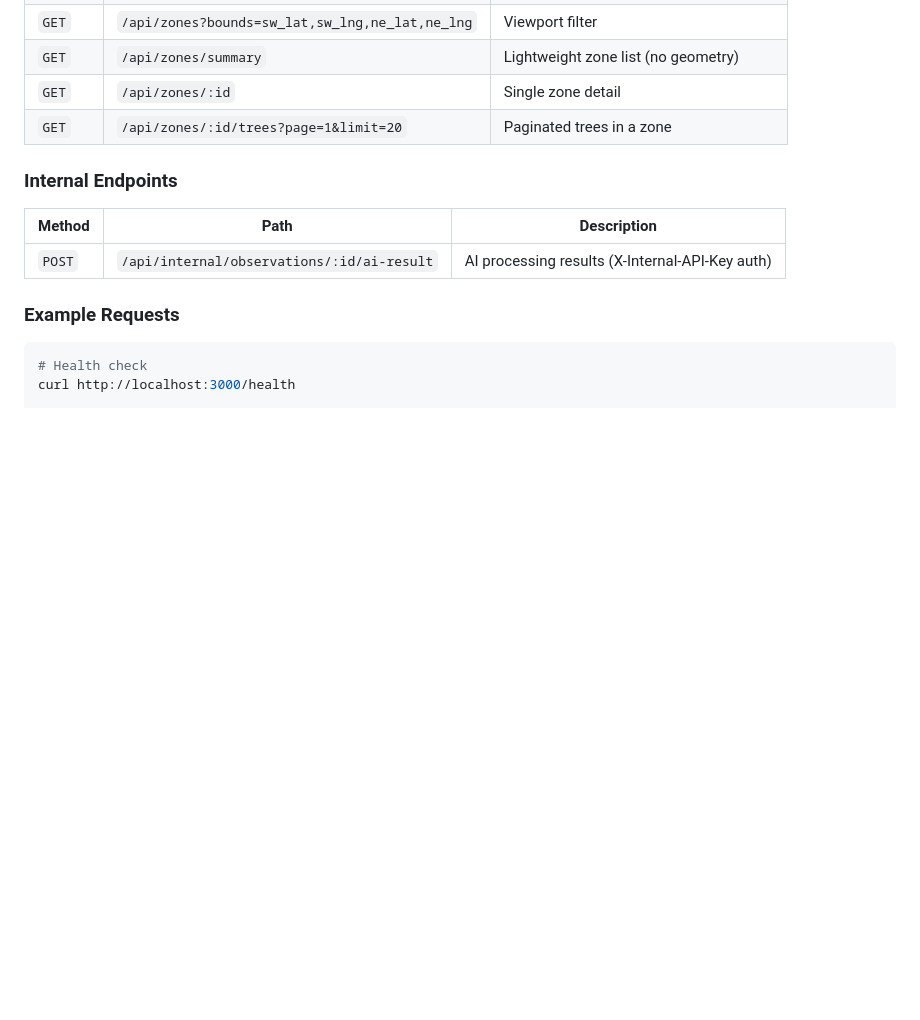
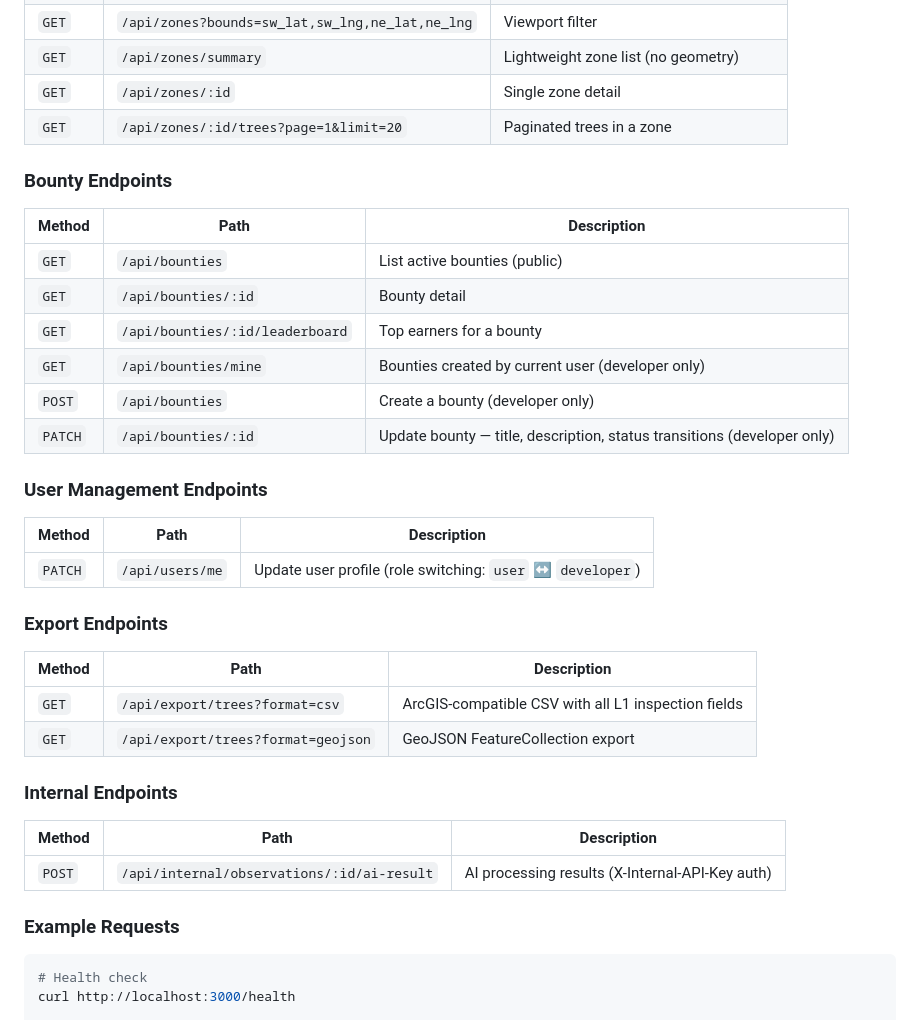
Before and after one commit to Durp06/UrbanPulseMapping-msclaw, a Markdown page: README.md, the part around one of its changes. GitHub-like rendering; blank space fills up the shorter version.

```diff
--- a/README.md
+++ b/README.md
@@ -173,6 +173,30 @@ All endpoints except `/health` require `Authorization: Bearer <token>` (in dev m
 | `GET` | `/api/zones/summary` | Lightweight zone list (no geometry) |
 | `GET` | `/api/zones/:id` | Single zone detail |
 | `GET` | `/api/zones/:id/trees?page=1&limit=20` | Paginated trees in a zone |
+
+### Bounty Endpoints
+
+| Method | Path | Description |
+|--------|------|-------------|
+| `GET` | `/api/bounties` | List active bounties (public) |
+| `GET` | `/api/bounties/:id` | Bounty detail |
+| `GET` | `/api/bounties/:id/leaderboard` | Top earners for a bounty |
+| `GET` | `/api/bounties/mine` | Bounties created by current user (developer only) |
+| `POST` | `/api/bounties` | Create a bounty (developer only) |
+| `PATCH` | `/api/bounties/:id` | Update bounty — title, description, status transitions (developer only) |
+
+### User Management Endpoints
+
+| Method | Path | Description |
+|--------|------|-------------|
+| `PATCH` | `/api/users/me` | Update user profile (role switching: `user` ↔ `developer`) |
+
+### Export Endpoints
+
+| Method | Path | Description |
+|--------|------|-------------|
+| `GET` | `/api/export/trees?format=csv` | ArcGIS-compatible CSV with all L1 inspection fields |
+| `GET` | `/api/export/trees?format=geojson` | GeoJSON FeatureCollection export |
 
 ### Internal Endpoints
 
```
Also changed, not shown: other parts of README.md (+40 -0 lines), docs/QA_REPORT.md (added, +118 -0 lines).
